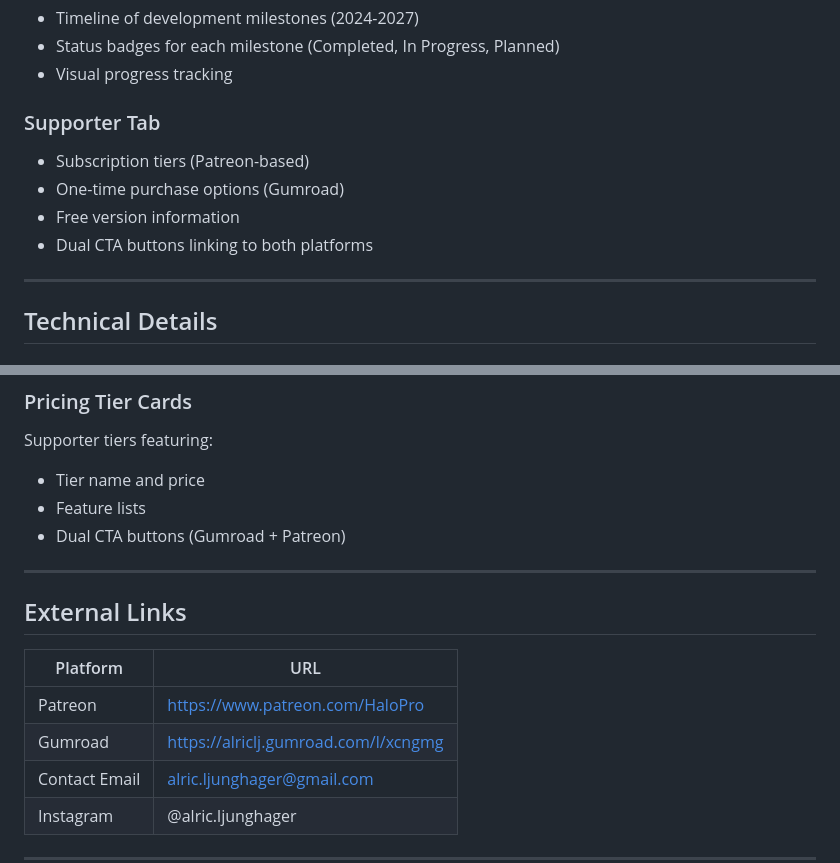
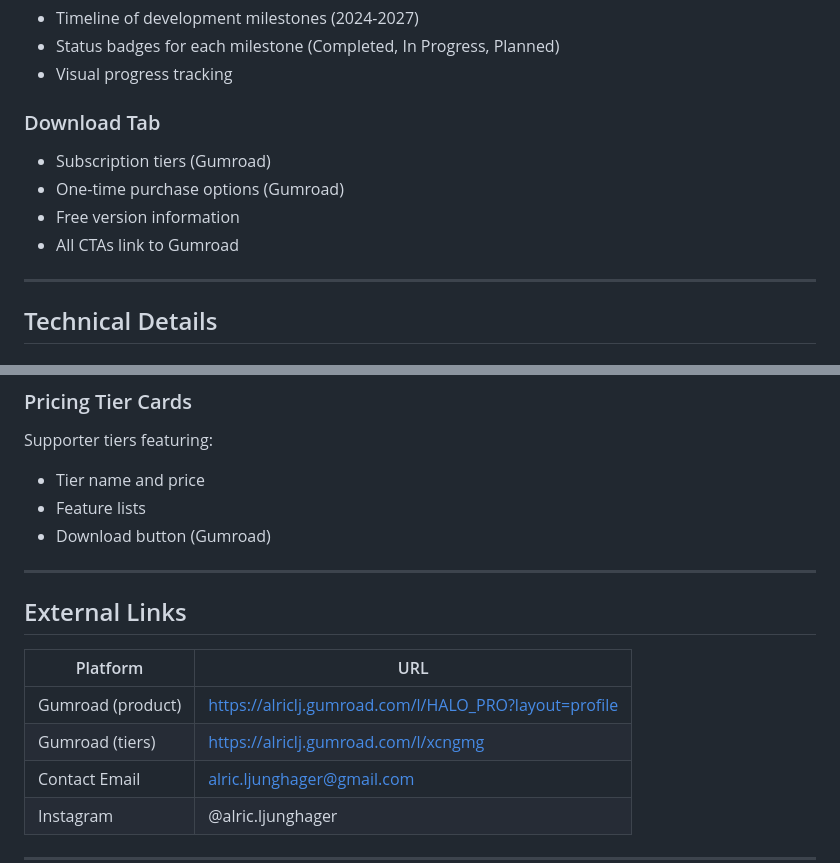
Before and after one commit to Alric-lj/Pro-Halo, a Markdown page: README.md, 2 parts joined by grey strips. Drawn GitHub-style.

Commit message:
Update README: Download tab, Gumroad-only, drop Patreon refs
Co-Authored-By: Claude Opus 4.8 (1M context) <noreply@anthropic.com>

```diff
--- a/README.md
+++ b/README.md
@@ -47,11 +47,11 @@ The site uses a **tab-based navigation** system with three main sections:
 - Status badges for each milestone (Completed, In Progress, Planned)
 - Visual progress tracking
 
-### Supporter Tab
-- Subscription tiers (Patreon-based)
+### Download Tab
+- Subscription tiers (Gumroad)
 - One-time purchase options (Gumroad)
 - Free version information
-- Dual CTA buttons linking to both platforms
+- All CTAs link to Gumroad
 
 ---
 
@@ -98,7 +98,7 @@ Development milestones displayed as cards with:
 Supporter tiers featuring:
 - Tier name and price
 - Feature lists
-- Dual CTA buttons (Gumroad + Patreon)
+- Download button (Gumroad)
 
 ---
 
@@ -106,8 +106,8 @@ Supporter tiers featuring:
 
 | Platform | URL |
 |----------|-----|
-| Patreon | https://www.patreon.com/HaloPro |
-| Gumroad | https://alriclj.gumroad.com/l/xcngmg |
+| Gumroad (product) | https://alriclj.gumroad.com/l/HALO_PRO?layout=profile |
+| Gumroad (tiers) | https://alriclj.gumroad.com/l/xcngmg |
 | Contact Email | alric.ljunghager@gmail.com |
 | Instagram | @alric.ljunghager |
 
```
